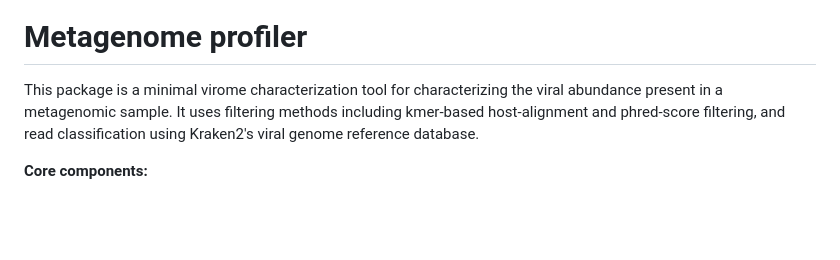
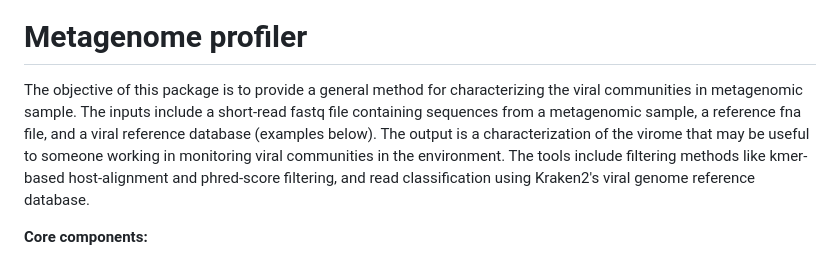
Before and after one commit to canderson318/metagenome_profiler, a Markdown page: README.md, the part around the change. GitHub-like rendering; blank space fills up the shorter version.

```diff
--- a/README.md
+++ b/README.md
@@ -4,8 +4,7 @@
 <!-- # Assignment -->
 <!-- Environmental monitoring is a critical component of pandemic readiness. The objective of the programming assignment is to develop a general method for characterizing the viral communities in  metagenomic sample. The input to your method is a short-read fastq file (examples below) containing sequences from a metagenomic sample. The output is a characterization of the virome that would be useful to someone working in pandemic preparedness (researcher, clinician, and/or public health official). Is up to you to decide the content and format of this report, both of which should be justified in your written and recorded reports. -->
 
-
-This package is a minimal virome characterization tool for characterizing the viral abundance present in a metagenomic sample. It uses filtering methods including kmer-based host-alignment and phred-score filtering, and read classification using Kraken2's viral genome reference database.
+The objective of this package is to provide a general method for characterizing the viral communities in  metagenomic sample. The inputs include a short-read fastq file containing sequences from a metagenomic sample, a reference fna file, and a viral reference database (examples below). The output is a characterization of the virome that may be useful to someone working in monitoring viral communities in the environment. The tools include filtering methods like kmer-based host-alignment and phred-score filtering, and read classification using Kraken2's viral genome reference database.
 
 __Core components:__
 - Host alignment based read filtering
```
